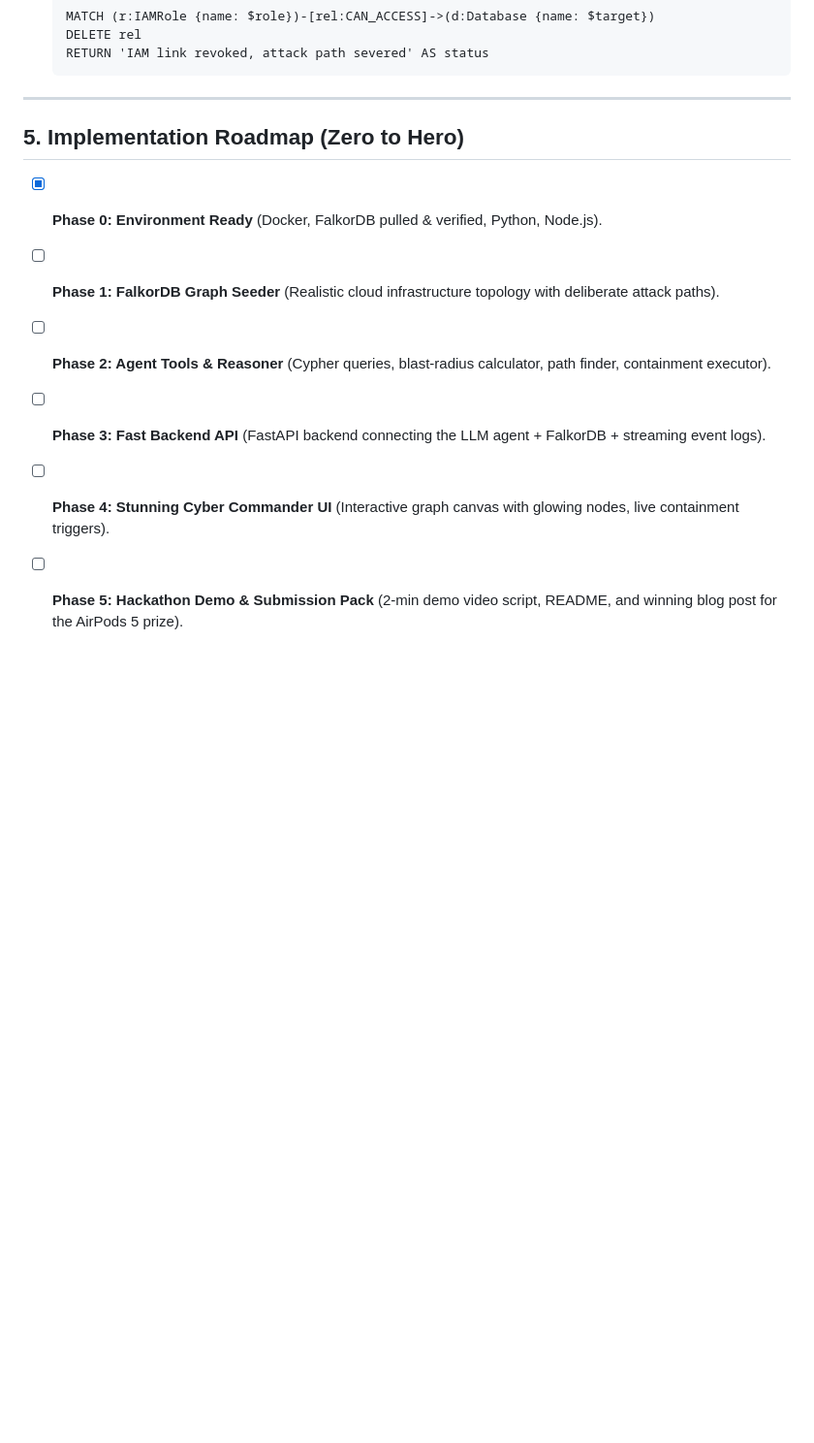
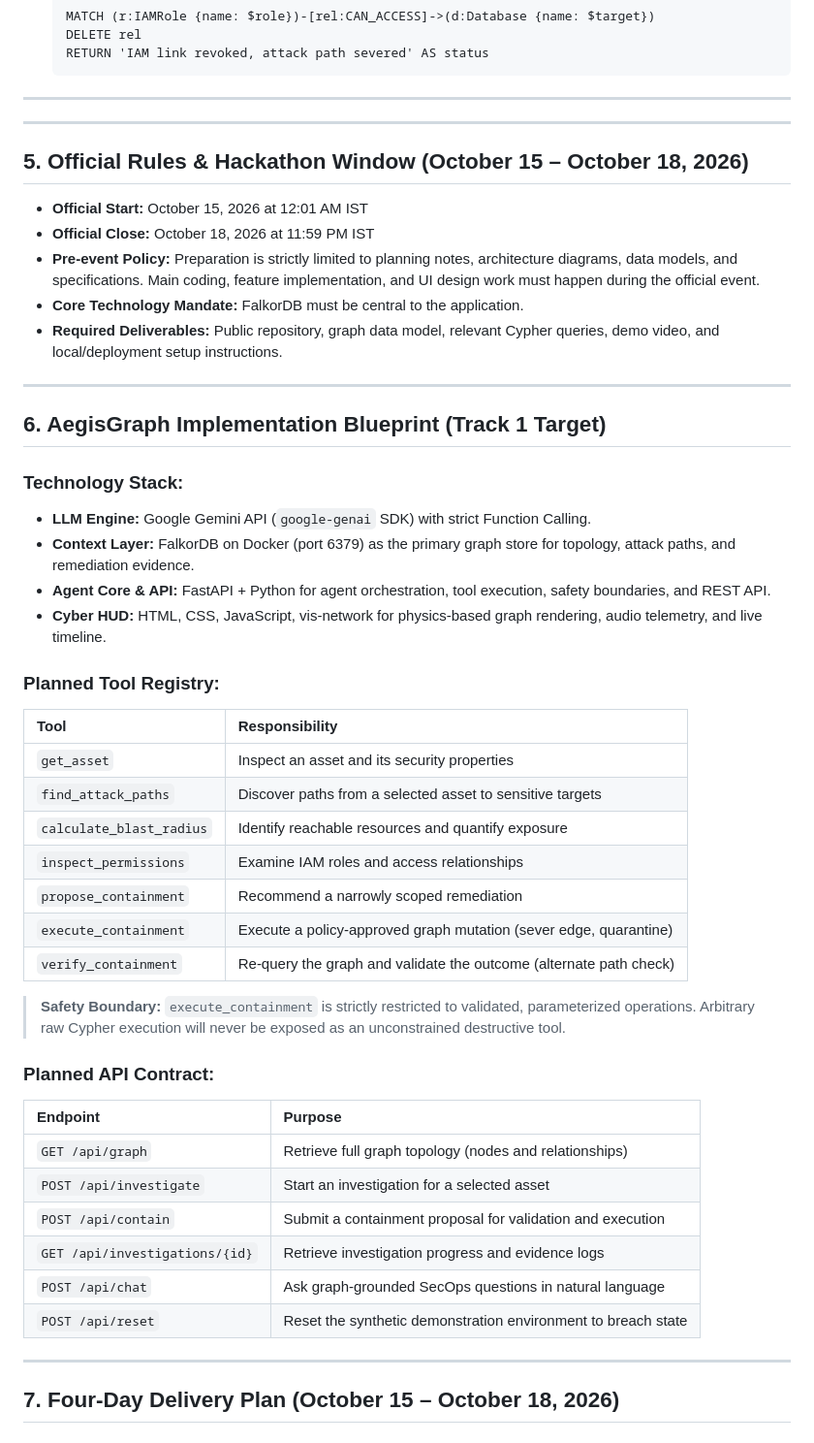
Before and after one commit to Bajiyadav/attack-canvas-central, a Markdown page: MASTER_PLAN.md, the part around one of its changes. Shown at 97% size. GitHub-like rendering; blank space fills up the shorter version.

Commit message:
docs: formalize AegisGraph hackathon specification, tool registry, and 4-day plan

```diff
--- a/MASTER_PLAN.md
+++ b/MASTER_PLAN.md
@@ -100,11 +100,52 @@ When an alert fires, our **Autonomous SecOps Agent**:
 
 ---
 
-## 5. Implementation Roadmap (Zero to Hero)
+---
 
-- [x] **Phase 0: Environment Ready** (Docker, FalkorDB pulled & verified, Python, Node.js).
-- [ ] **Phase 1: FalkorDB Graph Seeder** (Realistic cloud infrastructure topology with deliberate attack paths).
-- [ ] **Phase 2: Agent Tools & Reasoner** (Cypher queries, blast-radius calculator, path finder, containment executor).
-- [ ] **Phase 3: Fast Backend API** (FastAPI backend connecting the LLM agent + FalkorDB + streaming event logs).
-- [ ] **Phase 4: Stunning Cyber Commander UI** (Interactive graph canvas with glowing nodes, live containment triggers).
-- [ ] **Phase 5: Hackathon Demo & Submission Pack** (2-min demo video script, README, and winning blog post for the AirPods 5 prize).
+## 5. Official Rules & Hackathon Window (October 15 – October 18, 2026)
+
+- **Official Start:** October 15, 2026 at 12:01 AM IST
+- **Official Close:** October 18, 2026 at 11:59 PM IST
+- **Pre-event Policy:** Preparation is strictly limited to planning notes, architecture diagrams, data models, and specifications. Main coding, feature implementation, and UI design work must happen during the official event.
+- **Core Technology Mandate:** FalkorDB must be central to the application.
+- **Required Deliverables:** Public repository, graph data model, relevant Cypher queries, demo video, and local/deployment setup instructions.
+
+---
+
+## 6. AegisGraph Implementation Blueprint (Track 1 Target)
+
+### Technology Stack:
+* **LLM Engine:** Google Gemini API (`google-genai` SDK) with strict Function Calling.
+* **Context Layer:** FalkorDB on Docker (port 6379) as the primary graph store for topology, attack paths, and remediation evidence.
+* **Agent Core & API:** FastAPI + Python for agent orchestration, tool execution, safety boundaries, and REST API.
+* **Cyber HUD:** HTML, CSS, JavaScript, vis-network for physics-based graph rendering, audio telemetry, and live timeline.
+
+### Planned Tool Registry:
+
+| Tool | Responsibility |
+| :--- | :--- |
+| `get_asset` | Inspect an asset and its security properties |
+| `find_attack_paths` | Discover paths from a selected asset to sensitive targets |
+| `calculate_blast_radius` | Identify reachable resources and quantify exposure |
+| `inspect_permissions` | Examine IAM roles and access relationships |
+| `propose_containment` | Recommend a narrowly scoped remediation |
+| `execute_containment` | Execute a policy-approved graph mutation (sever edge, quarantine) |
+| `verify_containment` | Re-query the graph and validate the outcome (alternate path check) |
+
+> **Safety Boundary:** `execute_containment` is strictly restricted to validated, parameterized operations. Arbitrary raw Cypher execution will never be exposed as an unconstrained destructive tool.
+
+### Planned API Contract:
+
+| Endpoint | Purpose |
+| :--- | :--- |
+| `GET /api/graph` | Retrieve full graph topology (nodes and relationships) |
+| `POST /api/investigate` | Start an investigation for a selected asset |
+| `POST /api/contain` | Submit a containment proposal for validation and execution |
+| `GET /api/investigations/{id}` | Retrieve investigation progress and evidence logs |
+| `POST /api/chat` | Ask graph-grounded SecOps questions in natural language |
+| `POST /api/reset` | Reset the synthetic demonstration environment to breach state |
+
+---
+
+## 7. Four-Day Delivery Plan (October 15 – October 18, 2026)
+
```
Also changed, not shown: other parts of MASTER_PLAN.md (+54 -0 lines).
